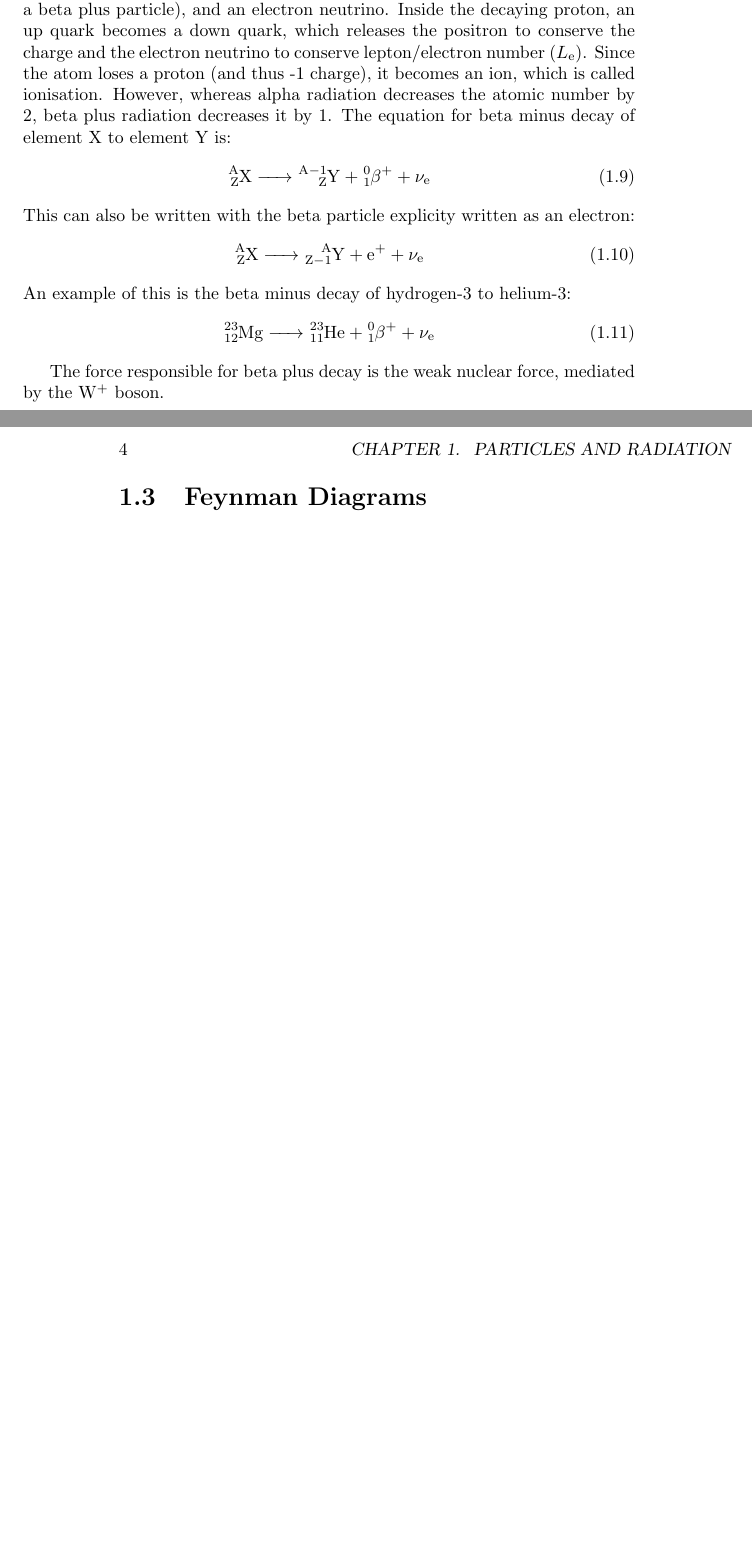
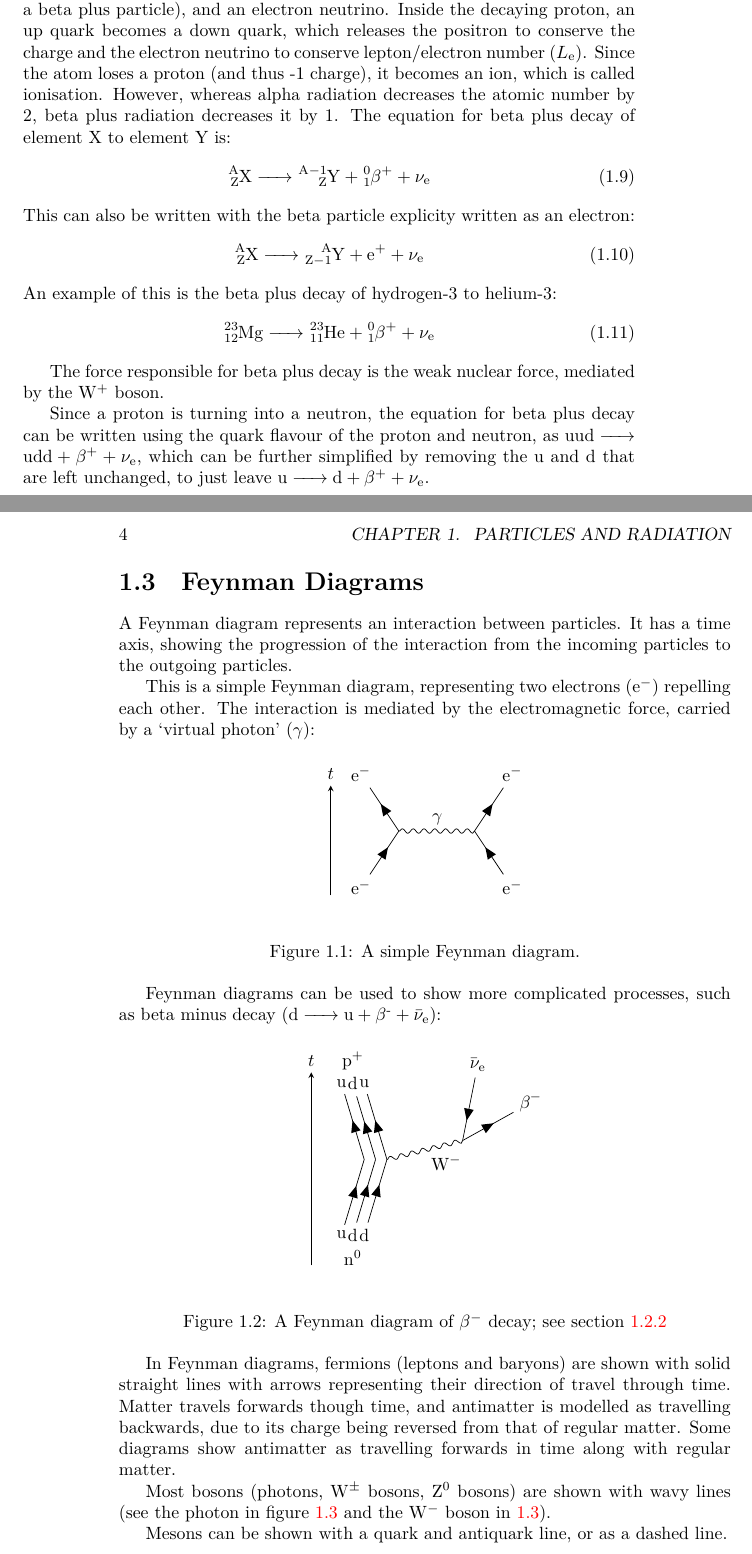
Before and after one commit to SpottySquirrels/A-Level-Revision-Notes, a LaTeX book (Physics/physics_main.tex, which reads Physics/chapters/particles_and_radiation.tex): two parts of pages 7 and 8 of 34, joined at a grey line, cut so that both start at the same text, the shorter picture padded with empty space. The pictures show the PDF file Physics/physics_main.pdf that the author committed with the source.

Commit message:
Added Feynman Diagrams section in Ch1

```diff
--- a/Physics/chapters/particles_and_radiation.tex
+++ b/Physics/chapters/particles_and_radiation.tex
@@ -61,12 +61,14 @@
 
         The force responsible for beta minus decay is the weak nuclear force, mediated by the $\wboson[-]$ boson.
 
+        Since a neutron is turning into a proton, the equation for beta minus decay can be written using the quark flavour of the neutron and proton, as $\ce{{\baryonquarks[udd]} -> {\baryonquarks[uud]} + {\betaparticle[-]} + {\antineutrino[e]}}$, which can be further simplified by removing the $\upquark$ and $\downquark$ that are left unchanged, to just leave $\ce{{\downquark} -> {\upquark} + {\betaparticle[-]} + {\antineutrino[e]}}$.
+
     \subsection{Beta Plus Decay}
         Beta plus decay is very similar to beta minus decay, however instead of a neutron becoming a proton, a proton becomes a neutron, releasing a positron (also called a beta plus particle), and an electron neutrino.
         Inside the decaying proton, an up quark becomes a down quark, which releases the positron to conserve the charge and the electron neutrino to conserve lepton/electron number ($\leptonnumber[e]$).
         Since the atom loses a proton (and thus -1 charge), it becomes an ion, which is called ionisation.
         However, whereas alpha radiation decreases the atomic number by 2, beta plus radiation decreases it by 1.
-        The equation for beta minus decay of element X to element Y is:
+        The equation for beta plus decay of element X to element Y is:
         \begin{equation}
             \ce{_Z^AX -> _Z^{A-1}Y + _{1}^0{\betaparticle[+]} + {\neutrino[e]}}
         \end{equation}
@@ -74,15 +76,98 @@
         \begin{equation}
             \ce{_Z^AX -> _{Z-1}^AY + {\electron[+]} + {\neutrino[e]}}
         \end{equation}
-        An example of this is the beta minus decay of hydrogen-3 to helium-3:
+        An example of this is the beta plus decay of hydrogen-3 to helium-3:
         \begin{equation}
             \ce{_{12}^{23}Mg -> _{11}^{23}He + _{1}^0{\betaparticle[+]} + {\neutrino[e]}}
         \end{equation}
 
         The force responsible for beta plus decay is the weak nuclear force, mediated by the $\wboson[+]$ boson.
 
+        Since a proton is turning into a neutron, the equation for beta plus decay can be written using the quark flavour of the proton and neutron, as $\ce{{\baryonquarks[uud]} -> {\baryonquarks[udd]} + {\betaparticle[+]} + {\neutrino[e]}}$, which can be further simplified by removing the $\upquark$ and $\downquark$ that are left unchanged, to just leave $\ce{{\upquark} -> {\downquark} + {\betaparticle[+]} + {\neutrino[e]}}$.
+
         \newpage
 
 \section{Feynman Diagrams}
+    A Feynman diagram represents an interaction between particles.
+    It has a time axis, showing the progression of the interaction from the incoming particles to the outgoing particles.
+
+    This is a simple Feynman diagram, representing two electrons ($\electron[-]$) repelling each other.
+    The interaction is mediated by the electromagnetic force, carried by a `virtual photon' ($\photon$):
+
+    \begin{figure} \label{fig:electron_repulsion}
+        \begin{center}
+            \begin{tikzpicture}[x=15mm, y=15mm]
+                \begin{feynman}
+                    \vertex (i1) {e$^-$};
+                    \vertex [above=1.5 of i1] (i2) {e$^-$};
+
+                    \vertex [right=2 of i1] (f1) {e$^-$};
+                    \vertex [above=1.5 of f1] (f2) {e$^-$};
+
+                    \vertex at ($(i1) + (.5,.75)$) (a);
+                    \vertex at ($(f1) + (-.5,.75)$) (b);
+
+                    \diagram*{
+                        (i1) -- [fermion] (a) -- [photon, edge label=$\text{\gamma}$] (b),
+                        (a) -- [fermion] (i2),
+                        (f1) -- [fermion] (b),
+                        (b) -- [fermion] (f2),
+                    };
+                    \draw[-stealth] (-.4,-.1) -- (-.4,1.35); % time axis
+                    \node at (-.4,1.5) {$t$}; % time axis label
+                \end{feynman}
+            \end{tikzpicture}
+        \end{center}
+        \caption{A simple Feynman diagram.}
+    \end{figure}
+
+    Feynman diagrams can be used to show more complicated processes, such as beta minus decay ($\ce{{\downquark} -> {\upquark} + {\betaparticle[-]} + {\antineutrino[e]}}$):
+
+    \begin{figure} \label{fig:beta_minus_decay}
+        \begin{center}
+            %https://tex.stackexchange.com/questions/617907/tikz-feynman-how-to-do-a-feynman-diagram-of-a-beta-decay
+            \begin{tikzpicture}[x=15mm, y=15mm]
+                \begin{feynman}
+                    \vertex (i1) {u}; % up quark (left, n^0)
+                    \vertex[right=.15 of i1] (i2) {d}; % down quark (middle, n^0)
+                    \vertex[right=.15 of i2] (i3) {d}; % down quark (right, n^0)
+                    \vertex[below=.3 of i2] (n) {n$^0$}; % neutron
+
+                    \vertex[above=2 of i1] (f1) {u}; % up quark (left, p^+)
+                    \vertex[right=.15 of f1] (f2) {d}; % down quark (middle, p^+)
+                    \vertex[right=.15 of f2] (f3) {u}; % up quark (middle, p^+)
+                    \vertex[above=.3 of f2] (p) {p$^+$}; % proton
+
+                    \vertex[above=1 of i3] (a); % left u quark bend
+                    \vertex[right=.15 of a] (b); % middle d quark bend
+                    \vertex[right=.15 of b] (c); % right d->u quark bend
+
+                    \vertex at ($(c) + (1,.25)$) (d); % left part of W boson line
+                    \vertex at ($(d) + (.2, 1)$) (f4) {$\bar{\text{\nu}}_\text{e}$}; % electron antineutrino
+                    \vertex at ($(d) + (.9,.5)$) (f5) {$\text{\beta}^-$}; % beta particle
+
+                    \diagram*{
+                        (i1) -- [fermion] (a) -- [fermion] (f1), % left up quark
+                        (i2) -- [fermion] (b) -- [fermion] (f2), % middle down quark
+                        (i3) -- [fermion] (c) -- [fermion] (f3), % down->up quark
+                        (c) -- [boson, edge label'=W$^-$] (d) -- [fermion] (f5), % W boson; beta particle
+                        (d) -- [anti fermion] (f4), % electron antineutrino
+                    };
+
+                    \draw[-stealth] (-.4,-.4) -- (-.4,2.15); % time axis
+                    \node at (-.4,2.3) {$t$}; % time axis label
+                \end{feynman}
+            \end{tikzpicture}
+        \end{center}
+        \caption{A Feynman diagram of $\betaparticle[-]$ decay; see section \ref{beta_minus}}
+    \end{figure}
+
+    In Feynman diagrams, fermions (leptons and baryons) are shown with solid straight lines with arrows representing their direction of travel through time.
+    Matter travels forwards though time, and antimatter is modelled as travelling backwards, due to its charge being reversed from that of regular matter.
+    Some diagrams show antimatter as travelling forwards in time along with regular matter.
+
+    Most bosons (photons, $\wboson[\pm]$ bosons, $\zboson$ bosons) are shown with wavy lines (see the photon in figure \ref{fig:electron_repulsion} and the $\wboson[-]$ boson in \ref{fig:beta_minus_decay}).
+
+    Mesons can be shown with a quark and antiquark line, or as a dashed line.
 
     \newpage
```
Also changed, not shown: Physics/physics_main.tex (+10 -1 lines), Physics/physics_main.pdf, 1 other file.
